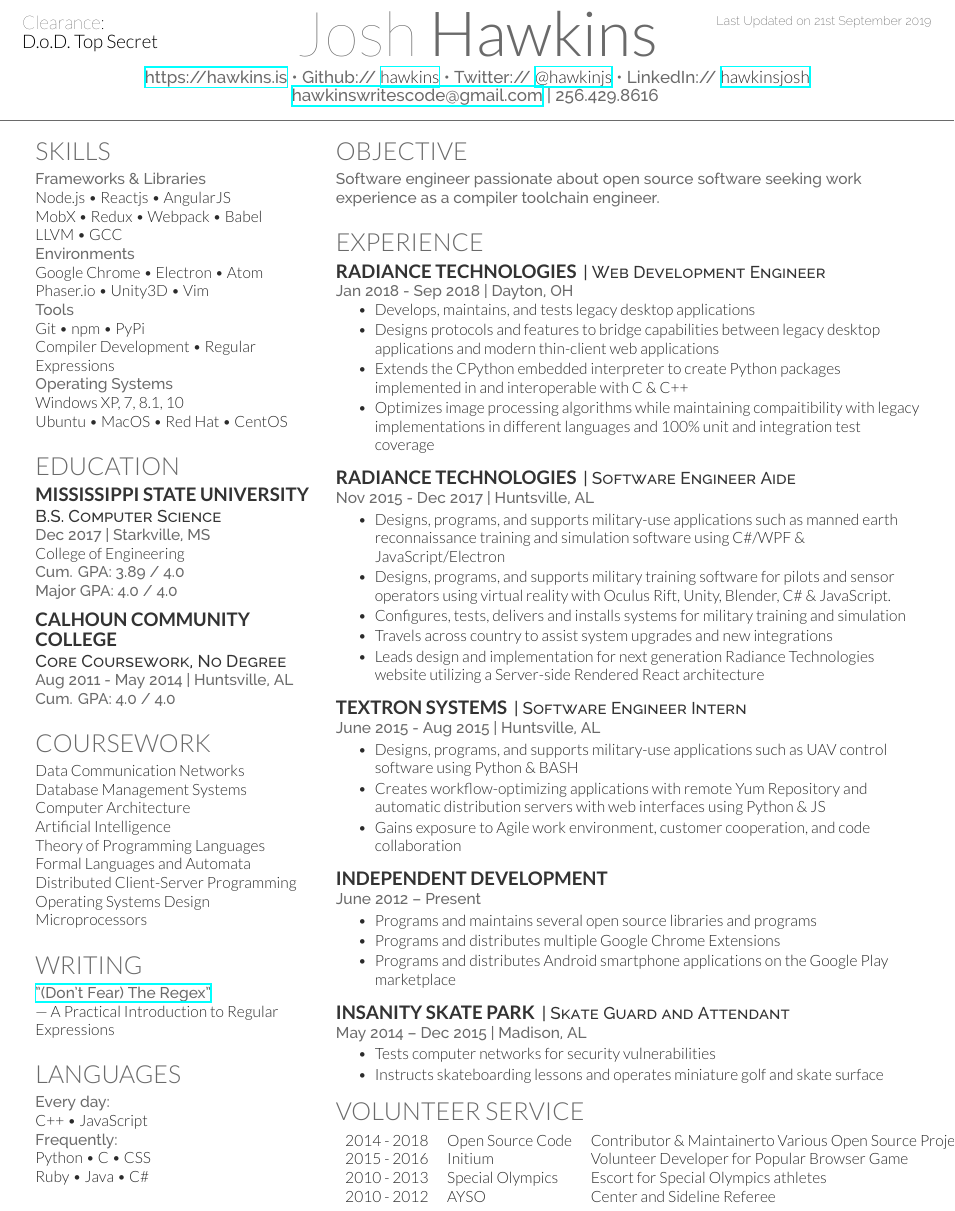
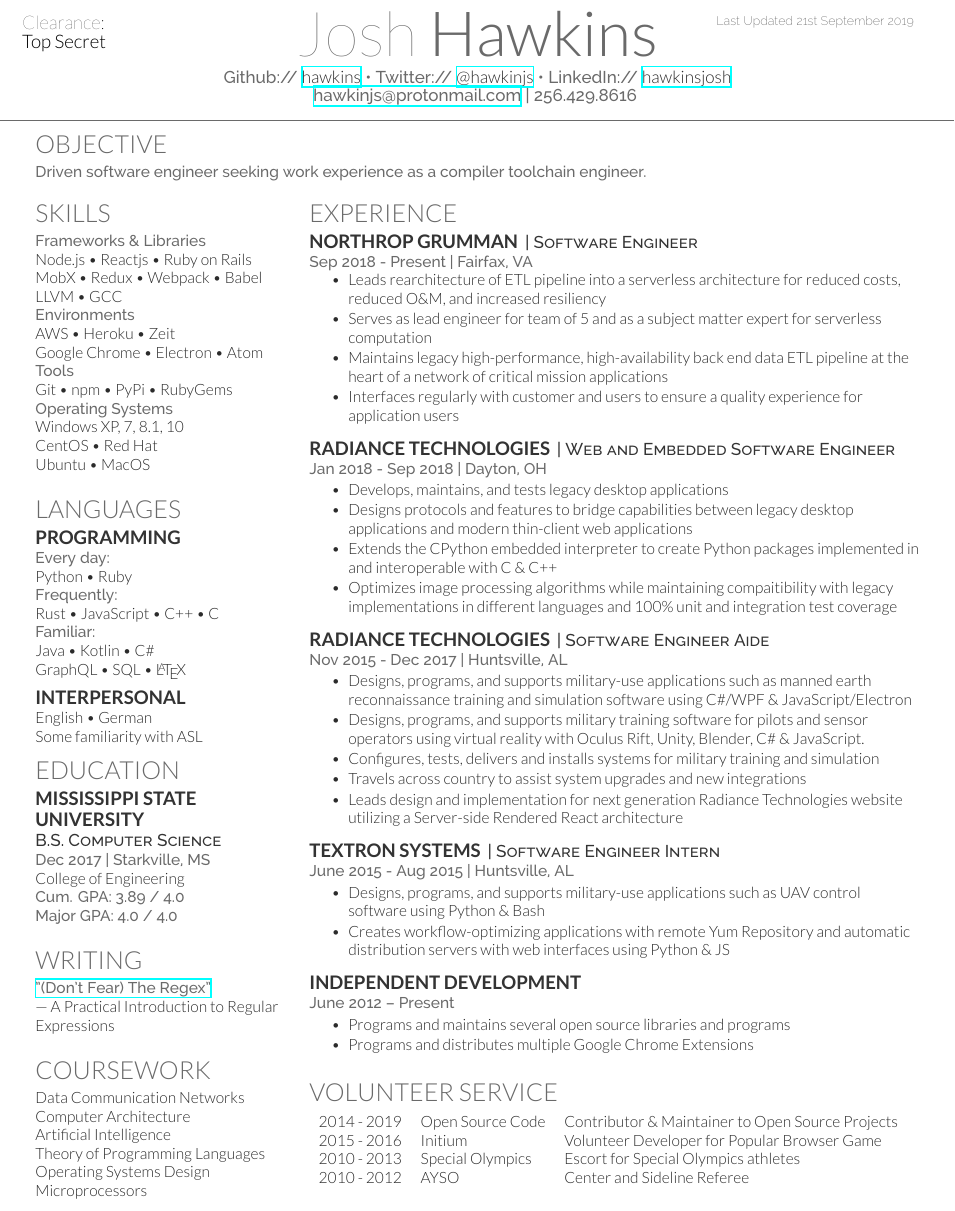
Before and after one commit to hawkins/resume, a LaTeX CV (resume.tex, which reads resume.cls): part of the page, cut so that both start at the same text. Compiled offline with XeLaTeX.

Commit message:
Update resume for September 2019

```diff
--- a/resume.cls
+++ b/resume.cls
@@ -37,7 +37,7 @@
 	\textblockorigin{0mm}{5mm}
 	\begin{textblock}{60}(162,0)
 	\color{headings}\fontspec[Path = fonts/raleway/]{Raleway-ExtraLight}\fontsize{8pt}{10pt}\selectfont
-	Last Updated on
+	Last Updated
 	\today
 	\end{textblock}
 }
@@ -73,6 +73,10 @@
 \titleformat{\section}{\color{headings}
 \scshape\fontspec[Path = fonts/lato/]{Lato-Lig}\fontsize{16pt}{24pt}\selectfont \raggedright\uppercase}{} {0em}{}
 
+% Non-breaking headings command
+\newcommand{\nbsection}[1]{\color{headings}
+\fontspec[Path = fonts/lato/]{Lato-Lig}\fontsize{16pt}{24pt}\selectfont\raggedright {#1} \normalfont}
+
 % Subeadings command
 \titleformat{\subsection}{\color{subheadings}
 \fontspec[Path = fonts/lato/]{Lato-Bol}\fontsize{12pt}{12pt}\selectfont\bfseries\uppercase}{}{0em}{}
@@ -95,13 +99,14 @@
 
 % Header
 \newcommand{\header}[0]{
-	\clearance{D.o.D. Top Secret}
+	\clearance{Top Secret}
 	\lastupdated
 	\namesection{Josh}{Hawkins}{
-		\urlstyle{same}\href{https://www.hawkins.is}{https://hawkins.is}
-		\textbullet{} Github:// \href{https://github.com/hawkins}{\bf hawkins}
+		%\urlstyle{same}\href{https://www.hawkins.is}{https://hawkins.is}
+		%\textbullet{}
+    Github:// \href{https://github.com/hawkins}{\bf hawkins}
 		\textbullet{} Twitter:// \href{https://twitter.com/hawkinjs}{\bf @hawkinjs}
 		\textbullet{} LinkedIn://  \href{https://www.linkedin.com/in/hawkinsjosh}{\bf hawkinsjosh} \\
-		\href{mailto:hawkinswritescode@gmail.com}{hawkinswritescode@gmail.com} | 256.429.8616
+		\href{mailto:hawkinjs@protonmail.com}{hawkinjs@protonmail.com} | 256.429.8616
 	}
 }
--- a/resume.tex
+++ b/resume.tex
@@ -17,44 +17,80 @@
 \header
 
 %%%%%%%%%%%%%%%%%%%%%%%%%%%%%%%%%%%%%%
+%     OBJECTIVE
+%%%%%%%%%%%%%%%%%%%%%%%%%%%%%%%%%%%%%%
+\section{Objective}
+%\nbsection{Objective}
+\location{Driven software engineer seeking work experience as a compiler toolchain engineer.}
+%\sectionsep
+
+%%%%%%%%%%%%%%%%%%%%%%%%%%%%%%%%%%%%%%
 %
 %     COLUMN ONE
 %
 %%%%%%%%%%%%%%%%%%%%%%%%%%%%%%%%%%%%%%
-\begin{minipage}[t]{0.33\textwidth}
+\begin{minipage}[t]{0.30\textwidth}
 
 %%%%%%%%%%%%%%%%%%%%%%%%%%%%%%%%%%%%%%
 %     SKILLS
 %%%%%%%%%%%%%%%%%%%%%%%%%%%%%%%%%%%%%%
 \section{Skills}
 \location{Frameworks \& Libraries}
-Node.js \textbullet{} Reactjs \textbullet{} AngularJS \\
+Node.js \textbullet{} Reactjs \textbullet{} Ruby on Rails \\
 MobX \textbullet{} Redux \textbullet{} Webpack \textbullet{} Babel \\
 LLVM \textbullet{} GCC \\
 
 \location{Environments}
+AWS \textbullet{} Heroku \textbullet{} Zeit \\
 Google Chrome \textbullet{} Electron \textbullet{} Atom \\
-Phaser.io \textbullet{} Unity3D \textbullet{} Vim \\
+% Phaser.io \textbullet{} Unity3D \textbullet{} Vim \\
 
 \location{Tools}
-Git \textbullet{} npm \textbullet{} PyPi \\
-Compiler Development \textbullet{} Regular Expressions \\
+Git \textbullet{} npm \textbullet{} PyPi \textbullet{} RubyGems \\
+%Compiler Development \textbullet{} Regular Expressions \\
 %Microsoft Office Suite \\
 %Google Home \& Office Suite \\
 
 \location{Operating Systems}
 Windows XP, 7, 8.1, 10 \\
 % Windows 7 Army Golden Master\\
-Ubuntu \textbullet{} MacOS \textbullet{} Red Hat \textbullet{} CentOS \\
+CentOS \textbullet{} Red Hat \\
+Ubuntu \textbullet{} MacOS \\
 
 \sectionsep
+
+%%%%%%%%%%%%%%%%%%%%%%%%%%%%%%%%%%%%%%
+%     LANGUAGES
+%%%%%%%%%%%%%%%%%%%%%%%%%%%%%%%%%%%%%%
+
+\section{Languages}
+\subsection{Programming}
+\location{Every day:}
+Python \textbullet{} Ruby \\
+\location{Frequently:}
+Rust \textbullet{} JavaScript \textbullet{} C++ \textbullet{} C \\
+% \textbullet{} Shell/BASH
+\location{Familiar:}
+Java \textbullet{} Kotlin \textbullet{} C\# \\% \textbullet{} Haskell \\
+GraphQL \textbullet{} SQL \textbullet{} \LaTeX \\
+% \textbullet{} CoffeeScript
+% PIC24 & MIPS Assembly \\
+
+\sectionsep
+
+\subsection{Interpersonal}
+English \textbullet{} German \\
+Some familiarity with ASL \\
+
+%\sectionsep
 
 %%%%%%%%%%%%%%%%%%%%%%%%%%%%%%%%%%%%%%
 %     EDUCATION
 %%%%%%%%%%%%%%%%%%%%%%%%%%%%%%%%%%%%%%
 \section{Education}
 
-\subsection{Mississippi State University}
+\subsection{Mississippi State}
+\subsection{University}
 \descript{B.S. Computer Science}
 \location{Dec 2017 | Starkville, MS}
 College of Engineering \\
@@ -62,38 +98,13 @@ College of Engineering \\
 \location{ Cum. GPA: 3.89 / 4.0 \\
 Major GPA: 4.0 / 4.0}
 
-\sectionsep
-
-\subsection[Calhoun Community College]{\texorpdfstring{Calhoun Community\\ College}{Calhoun Community College}}
-\descript{Core Coursework, No Degree}
-\location{Aug 2011 - May 2014 | Huntsville, AL}
-% College of Engineering \\
-\location{ Cum. GPA: 4.0 / 4.0}
-
-\sectionsep
-
-%%%%%%%%%%%%%%%%%%%%%%%%%%%%%%%%%%%%%%
-%     COURSEWORK
-%%%%%%%%%%%%%%%%%%%%%%%%%%%%%%%%%%%%%%
-\section{Coursework}
-% \subsection{Major}
-Data Communication Networks \\
-% Game Design \\
-Database Management Systems \\
-Computer Architecture \\
-Artificial Intelligence \\
-% Algorithms \\
-Theory of Programming Languages \\
-Formal Languages and Automata \\
-Distributed Client-Server Programming \\
-Operating Systems Design \\
-Microprocessors	\\
-% Digital Devices \\
-% Data Structures \& Algorithm Analysis \\
-% Java \& Advanced C++ Programming \\
-% Advanced C++ Programming \\
-% Java Programming \\
-% Intermediate Programming \\
+% % No longer relevant?
+% \sectionsep
+% \subsection[Calhoun Community College]{\texorpdfstring{Calhoun Community\\ College}{Calhoun Community College}}
+% \descript{Core Coursework, No Degree}
+% \location{Aug 2011 - May 2014 | Huntsville, AL}
+% % College of Engineering \\
+% \location{ Cum. GPA: 4.0 / 4.0}
 
 \sectionsep
 
@@ -107,29 +118,30 @@ Microprocessors	\\
 \sectionsep
 
 %%%%%%%%%%%%%%%%%%%%%%%%%%%%%%%%%%%%%%
-%     LANGUAGES
+%     COURSEWORK
 %%%%%%%%%%%%%%%%%%%%%%%%%%%%%%%%%%%%%%
+\section{Coursework}
+% \subsection{Major}
+Data Communication Networks \\
+% Game Design \\
+% Database Management Systems \\
+Computer Architecture \\
+Artificial Intelligence \\
+% Algorithms \\
+Theory of Programming Languages \\
+% Formal Languages and Automata \\
+% Distributed Client-Server Programming \\
+Operating Systems Design \\
+Microprocessors \\
+% Digital Devices \\
+% Data Structures \& Algorithm Analysis \\
+% Java \& Advanced C++ Programming \\
+% Advanced C++ Programming \\
+% Java Programming \\
+% Intermediate Programming \\
 
-\section{Languages}
-% \subsection{Spoken}
-% English \\
-% German - 1 Year \\
+\sectionsep
 
-% \sectionsep
-
-% \subsection{Programming}
-\location{Every day:}
-C++ \textbullet{} JavaScript \\
-\location{Frequently:}
-Python \textbullet{} C \textbullet{} CSS \\
-% \textbullet{} Shell/BASH
-% \location{Familiar:}
-Ruby \textbullet{} Java \textbullet{} C\# \\% \textbullet{} Haskell \textbullet{} Ruby \\
-% \textbullet{} CoffeeScript
-% MySQL \textbullet{} AHK \textbullet{} \LaTeX \\
-% PIC24 & MIPS Assembly \\
-
-%\sectionsep
 
 %%%%%%%%%%%%%%%%%%%%%%%%%%%%%%%%%%%%%%
 %
@@ -139,14 +151,7 @@ Ruby \textbullet{} Java \textbullet{} C\# \\% \textbullet{} Haskell \textbullet{
 
 \end{minipage}
 \hfill
-\begin{minipage}[t]{0.66\textwidth}
-
-%%%%%%%%%%%%%%%%%%%%%%%%%%%%%%%%%%%%%%
-%     OBJECTIVE
-%%%%%%%%%%%%%%%%%%%%%%%%%%%%%%%%%%%%%%
-\section{Objective}
-\location{Software engineer passionate about open source software seeking work experience as a compiler toolchain engineer.}
-\sectionsep
+\begin{minipage}[t]{0.69\textwidth}
 
 %%%%%%%%%%%%%%%%%%%%%%%%%%%%%%%%%%%%%%
 %     EXPERIENCE
@@ -154,10 +159,22 @@ Ruby \textbullet{} Java \textbullet{} C\# \\% \textbullet{} Haskell \textbullet{
 
 \section{Experience}
 
+\runsubsection{Northrop Grumman}
+\descript{| Software Engineer }
+\location{Sep 2018 - Present | Fairfax, VA}
+\vspace{\topsep} % Hacky fix for awkward vertical space
+\begin{tightemize}
+\item Leads rearchitecture of ETL pipeline into a serverless architecture for reduced costs, reduced O\&M, and increased resiliency
+\item Serves as lead engineer for team of 5 and as a subject matter expert for serverless computation
+\item Maintains legacy high-performance, high-availability back end data ETL pipeline at the heart of a network of critical mission applications
+\item Interfaces regularly with customer and users to ensure a quality experience for application users
+\end{tightemize}
+
+\sectionsep
+
 \runsubsection{Radiance Technologies}
-\descript{| Web Development Engineer }
+\descript{| Web and Embedded Software Engineer }
 \location{Jan 2018 - Sep 2018 | Dayton, OH}
-\vspace{\topsep} % Hacky fix for awkward vertical space
 \begin{tightemize}
 \item Develops, maintains, and tests legacy desktop applications
 \item Designs protocols and features to bridge capabilities between legacy desktop applications and modern thin-client web applications
@@ -186,9 +203,9 @@ Ruby \textbullet{} Java \textbullet{} C\# \\% \textbullet{} Haskell \textbullet{
 \descript{| Software Engineer Intern }
 \location{June 2015 - Aug 2015 | Huntsville, AL}
 \begin{tightemize}
-\item Designs, programs, and supports military-use applications such as UAV control software using Python \& BASH
+\item Designs, programs, and supports military-use applications such as UAV control software using Python \& Bash
 \item Creates workflow-optimizing applications with remote Yum Repository and automatic distribution servers with web interfaces using Python \& JS
-\item Gains exposure to Agile work environment, customer cooperation, and code collaboration
+%\item Gains exposure to Agile work environment, customer cooperation, and code collaboration
 \end{tightemize}
 
 \sectionsep
@@ -199,19 +216,19 @@ Ruby \textbullet{} Java \textbullet{} C\# \\% \textbullet{} Haskell \textbullet{
 \begin{tightemize}
 \item Programs and maintains several open source libraries and programs
 \item Programs and distributes multiple Google Chrome Extensions
-\item Programs and distributes Android smartphone applications on the Google Play marketplace
+%\item Programs and distributes Android smartphone applications on the Google Play marketplace
 \end{tightemize}
 
 \sectionsep
 
-\runsubsection{Insanity Skate Park}
-\descript{| Skate Guard and Attendant }
-\location{May 2014 – Dec 2015 | Madison, AL}
-\begin{tightemize}
-\item Tests computer networks for security vulnerabilities
-\item Instructs skateboarding lessons and operates miniature golf and skate surface
-% \item Gains experience in customer service, team leadership, and event coordination
-\end{tightemize}
+%\runsubsection{Insanity Skate Park}
+%\descript{| Skate Guard and Attendant }
+%\location{May 2014 – Dec 2015 | Madison, AL}
+%\begin{tightemize}
+%\item Tests computer networks for security vulnerabilities
+%\item Instructs skateboarding lessons and operates miniature golf and skate surface
+%% \item Gains experience in customer service, team leadership, and event coordination
+%\end{tightemize}
 
 %\sectionsep
 
@@ -221,7 +238,7 @@ Ruby \textbullet{} Java \textbullet{} C\# \\% \textbullet{} Haskell \textbullet{
 
 \section{Volunteer Service}
 \begin{tabular}{rll}
-2014 - 2018 & Open Source Code  & Contributor \& Maintainerto Various Open Source Projects \\
+2014 - 2019 & Open Source Code  & Contributor \& Maintainer to Open Source Projects \\
 2015 - 2016 & Initium           & Volunteer Developer for Popular Browser Game \\
 2010 - 2013 & Special Olympics  & Escort for Special Olympics athletes \\
 % 2012        & Manna House       & Supply Delivery Unloader and General Assistant \\
```
Also changed, not shown: Josh_Hawkins_Resume_2018-07-13.pdf (deleted), Josh_Hawkins_Resume_2018-09-02.pdf (deleted), Josh_Hawkins_Resume_2019-09-20.pdf (added), 1 other file.
